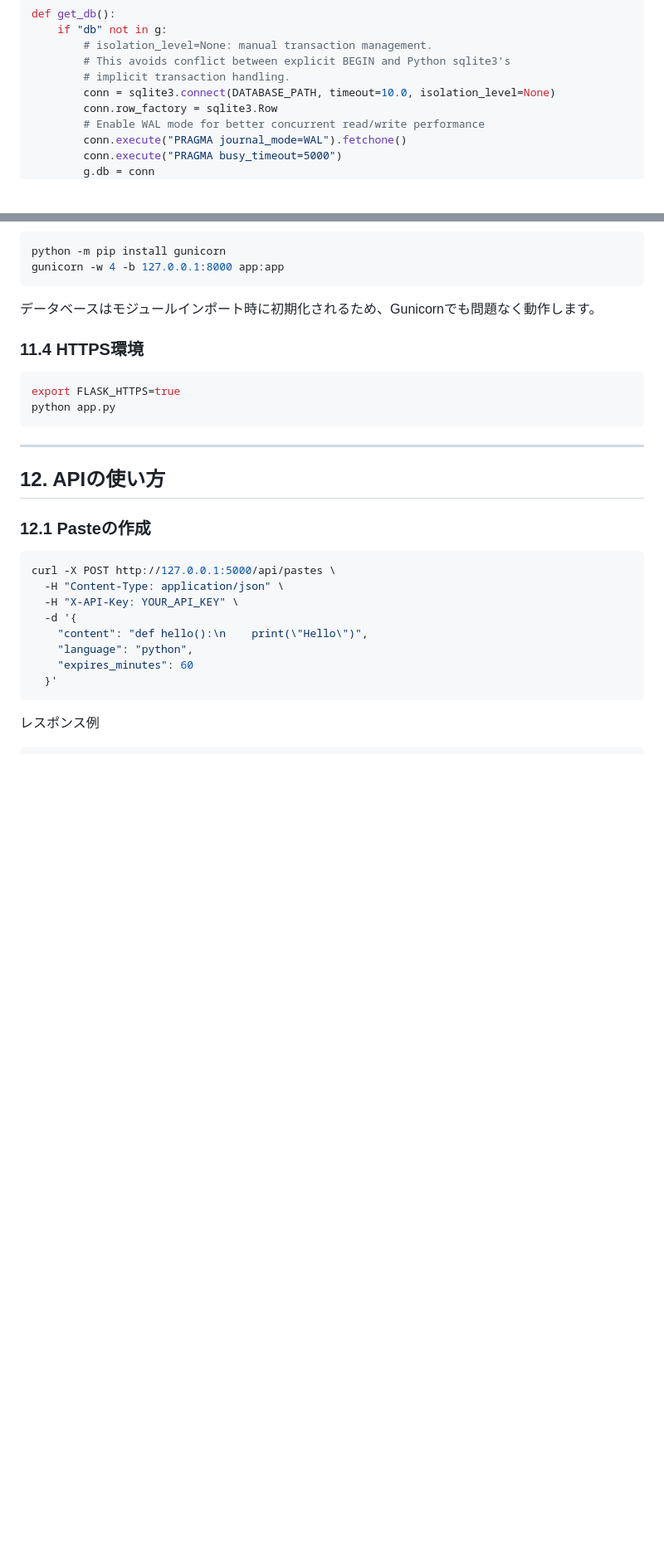
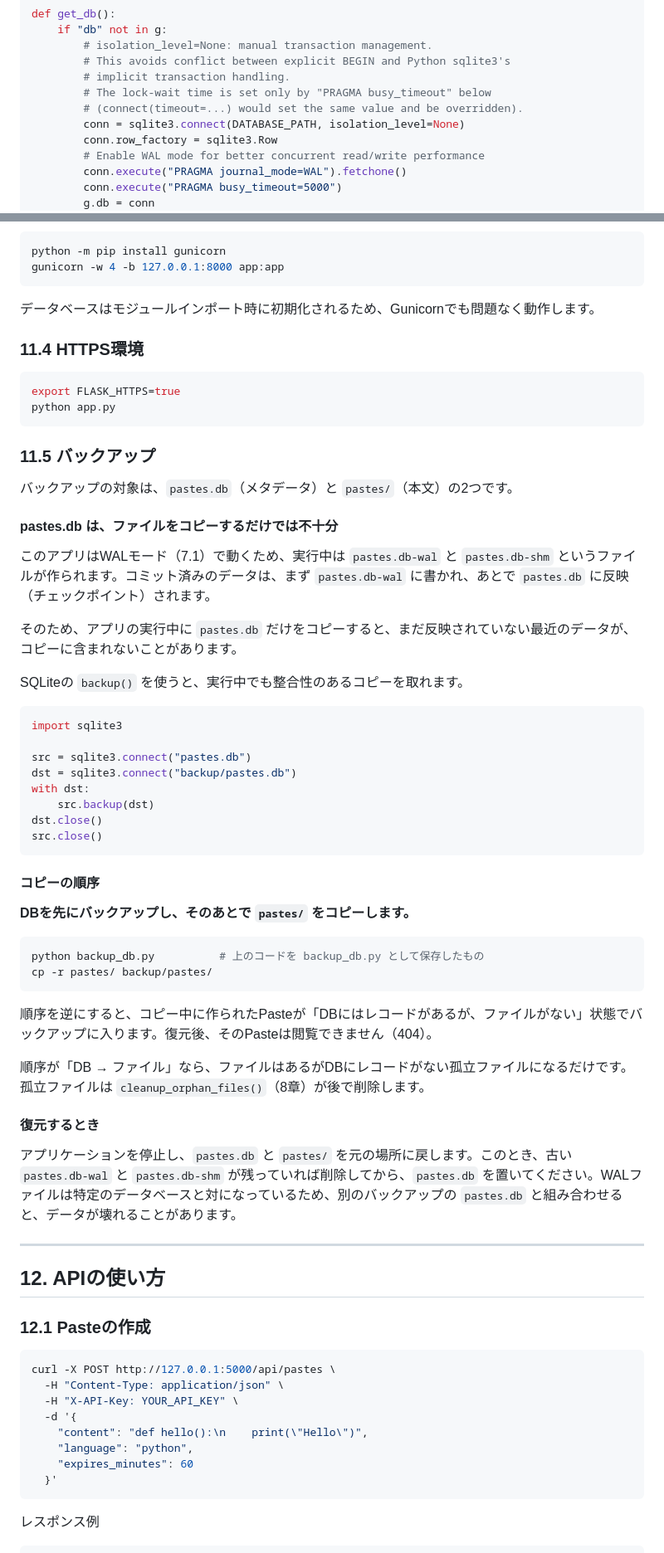
Before and after one commit to kurookuroda/pastebin_python, a Markdown page: tuto_04.md, 2 parts joined by grey strips. Shown at 83% size. Drawn GitHub-style; blank space fills up the shorter version.

Commit message:
Refine text handling and database connection logic

````diff
--- a/tuto_04.md
+++ b/tuto_04.md
@@ -349,7 +349,9 @@ def get_db():
         # isolation_level=None: manual transaction management.
         # This avoids conflict between explicit BEGIN and Python sqlite3's
         # implicit transaction handling.
-        conn = sqlite3.connect(DATABASE_PATH, timeout=10.0, isolation_level=None)
+        # The lock-wait time is set only by "PRAGMA busy_timeout" below
+        # (connect(timeout=...) would set the same value and be overridden).
+        conn = sqlite3.connect(DATABASE_PATH, isolation_level=None)
         conn.row_factory = sqlite3.Row
         # Enable WAL mode for better concurrent read/write performance
         conn.execute("PRAGMA journal_mode=WAL").fetchone()
@@ -2425,6 +2469,46 @@ export FLASK_HTTPS=true
 python app.py
 ```
 
+### 11.5 バックアップ
+
+バックアップの対象は、`pastes.db`（メタデータ）と `pastes/`（本文）の2つです。
+
+#### pastes.db は、ファイルをコピーするだけでは不十分
+
+このアプリはWALモード（7.1）で動くため、実行中は `pastes.db-wal` と `pastes.db-shm` というファイルが作られます。コミット済みのデータは、まず `pastes.db-wal` に書かれ、あとで `pastes.db` に反映（チェックポイント）されます。
+
+そのため、アプリの実行中に `pastes.db` だけをコピーすると、まだ反映されていない最近のデータが、コピーに含まれないことがあります。
+
+SQLiteの `backup()` を使うと、実行中でも整合性のあるコピーを取れます。
+
+```python
+import sqlite3
+
+src = sqlite3.connect("pastes.db")
+dst = sqlite3.connect("backup/pastes.db")
+with dst:
+    src.backup(dst)
+dst.close()
+src.close()
+```
+
+#### コピーの順序
+
+**DBを先にバックアップし、そのあとで `pastes/` をコピーします。**
+
+```bash
+python backup_db.py          # 上のコードを backup_db.py として保存したもの
+cp -r pastes/ backup/pastes/
+```
+
+順序を逆にすると、コピー中に作られたPasteが「DBにはレコードがあるが、ファイルがない」状態でバックアップに入ります。復元後、そのPasteは閲覧できません（404）。
+
+順序が「DB → ファイル」なら、ファイルはあるがDBにレコードがない孤立ファイルになるだけです。孤立ファイルは `cleanup_orphan_files()`（8章）が後で削除します。
+
+#### 復元するとき
+
+アプリケーションを停止し、`pastes.db` と `pastes/` を元の場所に戻します。このとき、古い `pastes.db-wal` と `pastes.db-shm` が残っていれば削除してから、`pastes.db` を置いてください。WALファイルは特定のデータベースと対になっているため、別のバックアップの `pastes.db` と組み合わせると、データが壊れることがあります。
+
 ---
 
 ## 12. APIの使い方
````
Also changed, not shown: other parts of tuto_04.md (+64 -22 lines).
